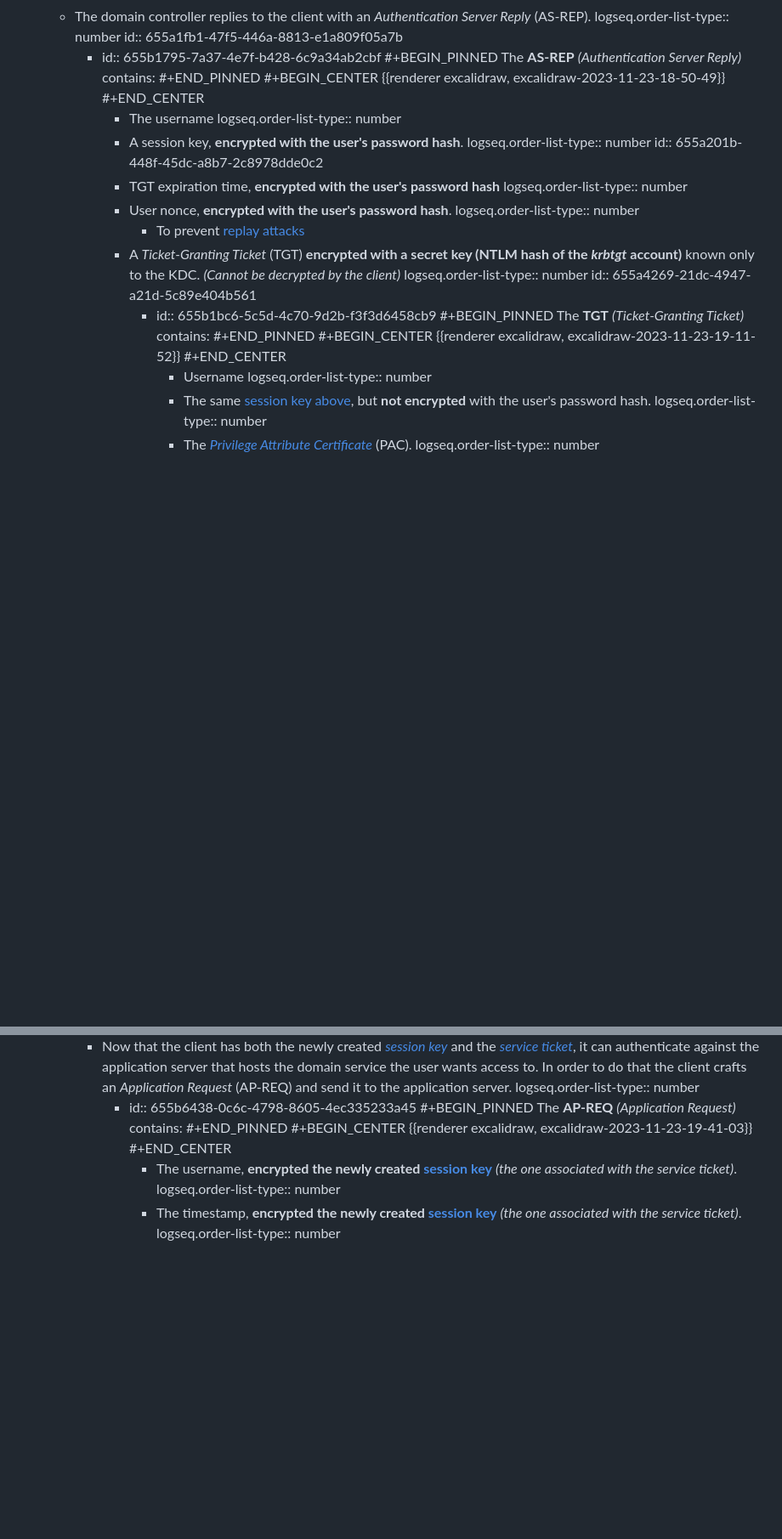
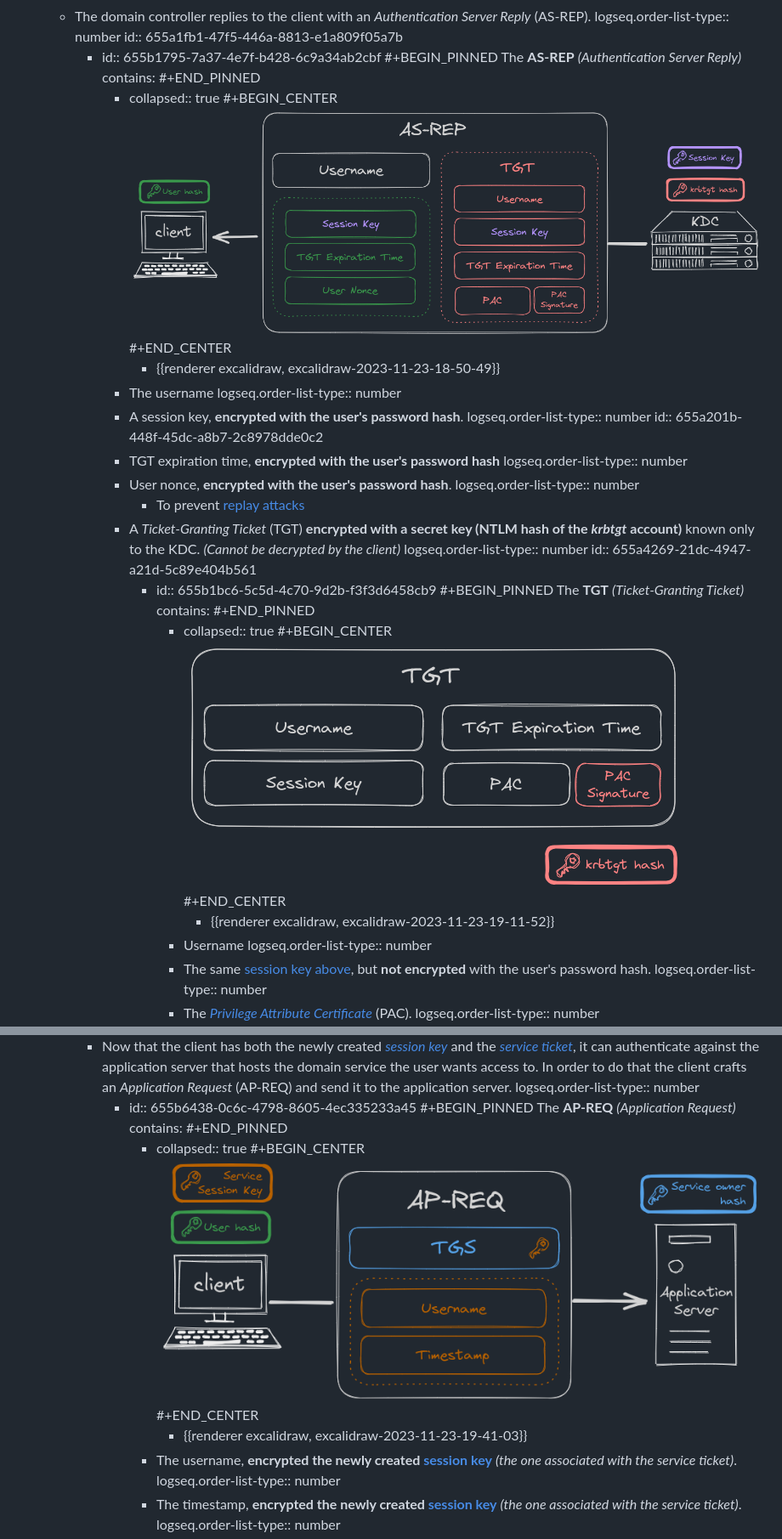
Before and after one commit to StayPirate/HTB-Notes, a Markdown page: pages/AD Kerberos Authentication.md, 2 parts joined by grey strips. Shown: that part at 85% size. GitHub-like rendering; pictures changed too: assets/image_1700772338782_0.png (added), assets/image_1700772398627_0.png (added), assets/image_1700772562680_0.png (added); blank space fills up the shorter version.

Commit message:
fix(logseq): Show all the images done via the Excalidraw plugin

```diff
--- a/pages/AD Kerberos Authentication.md
+++ b/pages/AD Kerberos Authentication.md
@@ -53,9 +51,11 @@ public:: true
 		  #+BEGIN_PINNED
 		  The **AS-REP** *(Authentication Server Reply)* contains:
 		  #+END_PINNED
-		  #+BEGIN_CENTER
-		  {{renderer excalidraw, excalidraw-2023-11-23-18-50-49}}
-		  #+END_CENTER
+			- collapsed:: true
+			  #+BEGIN_CENTER
+			  ![image.png](../assets/image_1700772338782_0.png)
+			  #+END_CENTER
+				- {{renderer excalidraw, excalidraw-2023-11-23-18-50-49}}
 			- The username
 			  logseq.order-list-type:: number
 			- A session key, **encrypted with the user's password hash**.
@@ -73,9 +73,11 @@ public:: true
 				  #+BEGIN_PINNED
 				  The **TGT** *(Ticket-Granting Ticket)* contains:
 				  #+END_PINNED
-				  #+BEGIN_CENTER
-				  {{renderer excalidraw, excalidraw-2023-11-23-19-11-52}}
-				  #+END_CENTER
+					- collapsed:: true
+					  #+BEGIN_CENTER
+					  ![image.png](../assets/image_1700772398627_0.png)
+					  #+END_CENTER
+						- {{renderer excalidraw, excalidraw-2023-11-23-19-11-52}}
 					- Username
 					  logseq.order-list-type:: number
 					- The same [session key above](((655b1795-7a37-4e7f-b428-6c9a34ab2cbf))), but **not encrypted** with the user's password hash.
@@ -182,9 +188,11 @@ public:: true
 			  #+BEGIN_PINNED
 			  The **AP-REQ** *(Application Request)* contains:
 			  #+END_PINNED
-			  #+BEGIN_CENTER
-			  {{renderer excalidraw, excalidraw-2023-11-23-19-41-03}}
-			  #+END_CENTER
+				- collapsed:: true
+				  #+BEGIN_CENTER
+				  ![image.png](../assets/image_1700772562680_0.png)
+				  #+END_CENTER
+					- {{renderer excalidraw, excalidraw-2023-11-23-19-41-03}}
 				- The username, **encrypted the newly created [session key](((655a24b4-cedb-469a-91c2-8d5e46cbcd2c)))** *(the one associated with the service ticket)*.
 				  logseq.order-list-type:: number
 				- The timestamp, **encrypted the newly created [session key](((655a24b4-cedb-469a-91c2-8d5e46cbcd2c)))** *(the one associated with the service ticket)*.
```
Also changed, not shown: other parts of pages/AD Kerberos Authentication.md (+11 -9 lines), assets/image_1700772483230_0.png (added), assets/image_1700772521200_0.png (added).
